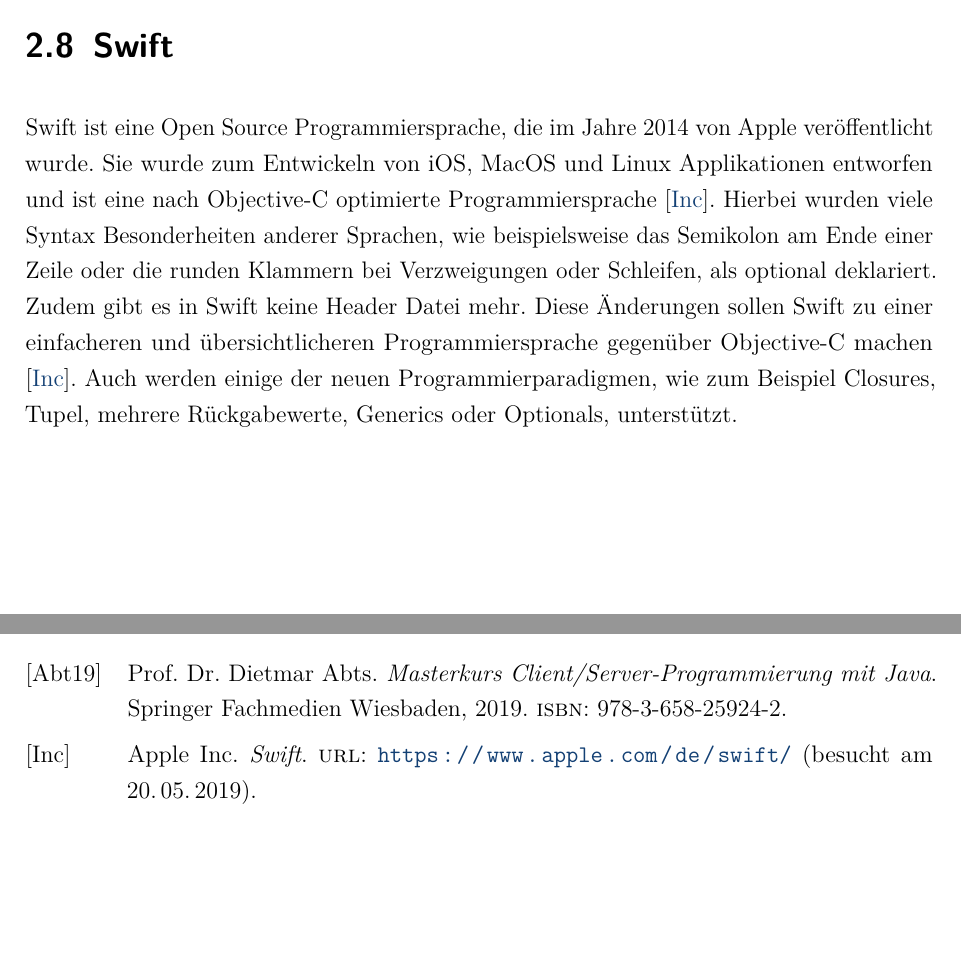
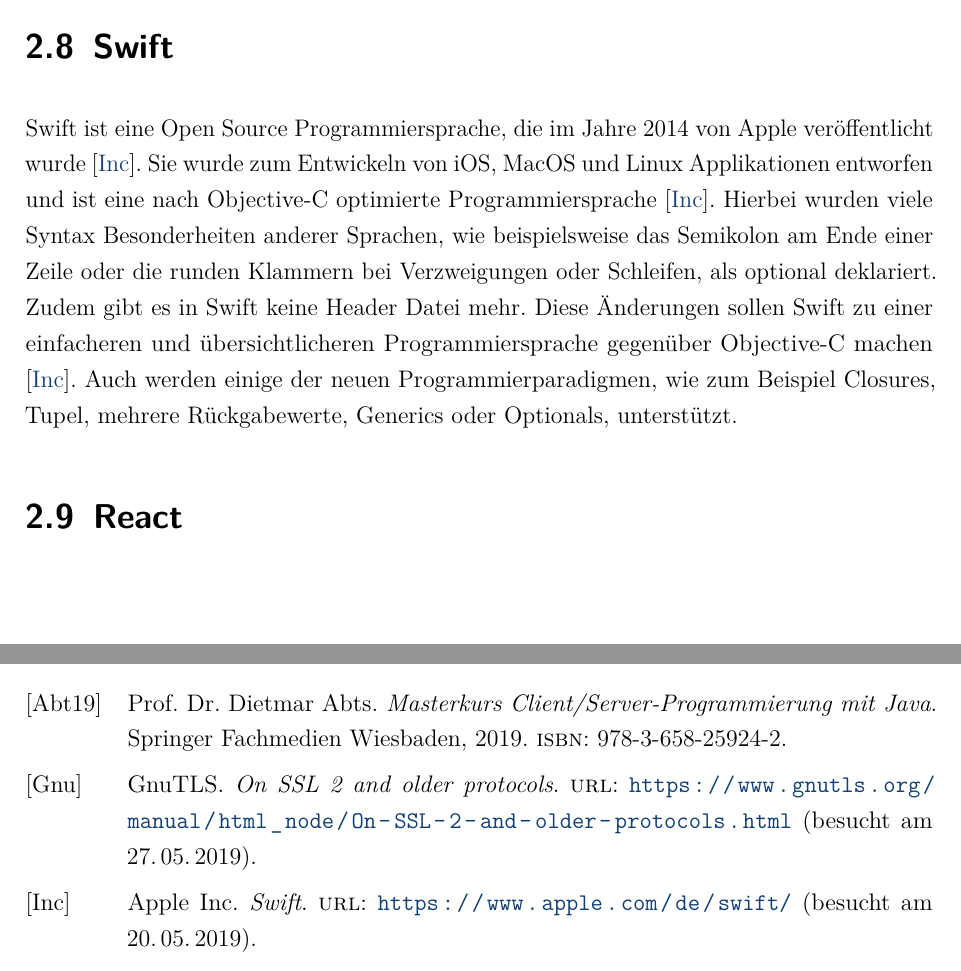
Before and after one commit to gregoryseibert/dhbw-studienarbeit, a LaTeX document (doku/hauptdatei.tex, which reads doku/content/content_02.tex, doku/quellen.bib): two parts of pages 18 and 56 of 56 before the commit and two parts of pages 19 and 57 of 57 after it, joined at a grey line, cut so that both start at the same text, the shorter picture padded with empty space. Compiled offline with pdfLaTeX.

Commit message:
Improve content of chapter 2 and 4

```diff
--- a/doku/content/content_02.tex
+++ b/doku/content/content_02.tex
@@ -138,12 +138,14 @@
 \end{itemize}
 aufgeteilt \cite[S.~18]{spring-book-3}. Die Model Schicht enthält alle Klassen, die reale oder irreale Objekte modellieren, also jene, die nach der objektorientierten Programmierung entworfen wurden. Die View Schicht enthält die Oberfläche mit den Elementen zur Interaktion mit der Software. Da die Model Schicht und die View Schicht miteinander kommunizieren müssen und die Eingaben des Benutzers verarbeitet werden müssen, ist die Controller Schicht gleichermaßen essenziell. Dieser Aufbau ist, wie beschrieben, in der Abbildung \ref{mvcpattern} ersichtlich.
 
-\abbildungq{10cm}{images/content/mvc.jpg}{https://csharpcorner-mindcrackerinc.netdna-ssl.com/article/difference-between-mvc-and-web-forms/Images/MVC.jpg}{Der Aufbau des MVC Patterns}{mvcpattern}
+\abbildungq{7.5cm}{images/content/mvc.jpg}{https://csharpcorner-mindcrackerinc.netdna-ssl.com/article/difference-between-mvc-and-web-forms/Images/MVC.jpg}{Der Aufbau des MVC Patterns}{mvcpattern}
 
 Der Sinn dieses Architekturmusters ist eine lockere Kopplung der einzelnen Software-Module, um die Abhängigkeiten zu verringern und den Wartungsprozess, Erweiterungsprozess sowie Aktualisierungsprozess zu verbessern \cite[S.~18]{spring-book-3}.
 
 \section{Swift}
-Swift ist eine Open Source Programmiersprache, die im Jahre 2014 von Apple veröffentlicht wurde. Sie wurde zum Entwickeln von iOS, MacOS und Linux Applikationen entworfen und ist eine nach Objective-C optimierte Programmiersprache \cite{swift}.
+Swift ist eine Open Source Programmiersprache, die im Jahre 2014 von Apple veröffentlicht wurde \cite{swift}. Sie wurde zum Entwickeln von iOS, MacOS und Linux Applikationen entworfen und ist eine nach Objective-C optimierte Programmiersprache \cite{swift}.
 Hierbei wurden viele Syntax Besonderheiten anderer Sprachen, wie beispielsweise das Semikolon am Ende einer Zeile oder die runden Klammern bei Verzweigungen oder Schleifen, als optional deklariert. Zudem gibt es in Swift keine Header Datei mehr. Diese Änderungen sollen Swift zu einer einfacheren und übersichtlicheren Programmiersprache gegenüber Objective-C machen  \cite{swift}. Auch werden einige der neuen Programmierparadigmen, wie zum Beispiel Closures, Tupel, mehrere Rückgabewerte, Generics oder Optionals, unterstützt.
 
+\section{React}
+
 \clearpage
--- a/doku/quellen.bib
+++ b/doku/quellen.bib
@@ -26,6 +26,13 @@
 author={Apple Inc.},
 urldate={2019-05-20},
 url={https://www.apple.com/de/swift/}
+}
+
+@online{ssl,
+title={On SSL 2 and older protocols},
+author={GnuTLS},
+urldate={2019-05-27},
+url={https://www.gnutls.org/manual/html_node/On-SSL-2-and-older-protocols.html}
 }
 
 %
```
Also changed, not shown: doku/content/content_04.tex (+2 -2 lines), doku/images/content/mvc.jpg, 1 other file.
